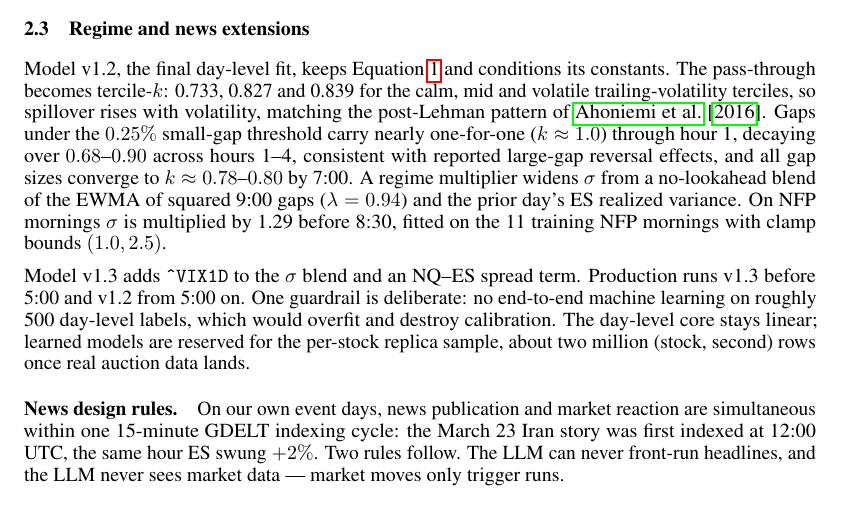
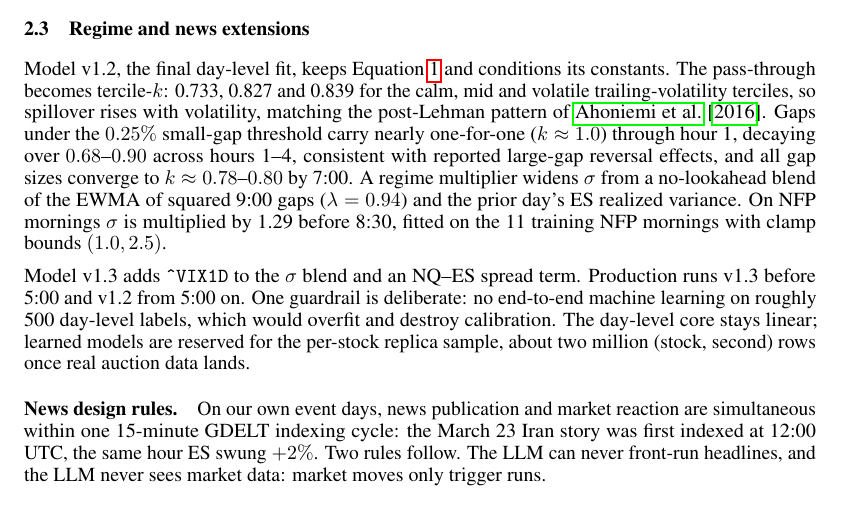
Before and after one commit to tr4m0ryp/SOQrates-polymarket-sp500-predictor, a LaTeX paper (papers/spx-open-polymarket/main.tex, which reads papers/spx-open-polymarket/sections/method.tex): part of page 3 of 22, cut so that both start at the same text. Compiled offline with pdfLaTeX.

Commit message:
docs(papers): replace em-dash with colon in method

```diff
--- a/papers/spx-open-polymarket/sections/method.tex
+++ b/papers/spx-open-polymarket/sections/method.tex
@@ -121,7 +121,7 @@ On our own event days, news publication and market reaction are
 simultaneous within one 15-minute GDELT indexing cycle: the March 23 Iran
 story was first indexed at 12:00 UTC, the same hour ES swung $+2\%$. Two
 rules follow. The LLM can never front-run headlines, and the LLM never
-sees market data --- market moves only trigger runs.
+sees market data: market moves only trigger runs.
 
 \paragraph{Schedule.}
 Checkpoints run at 02:30, 04:30, 07:00, 08:00, 08:35 (mandatory,
```
